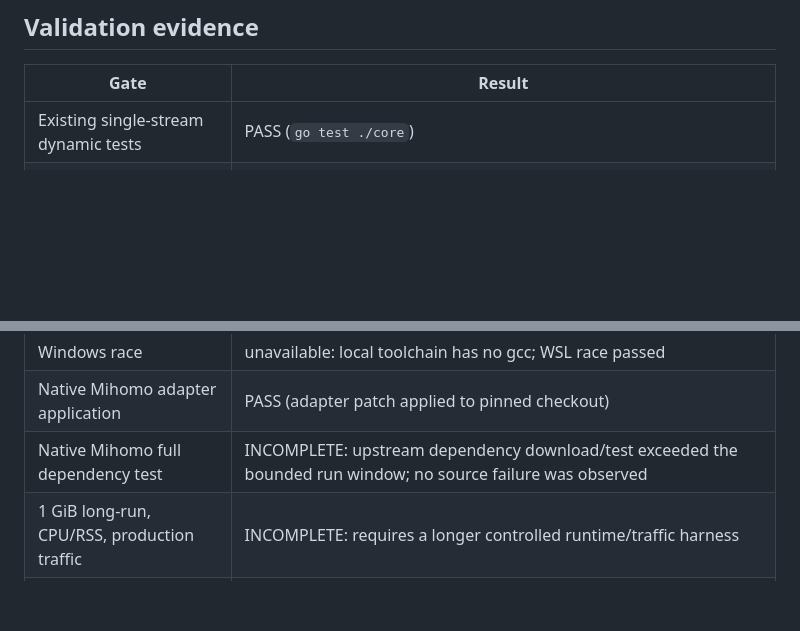
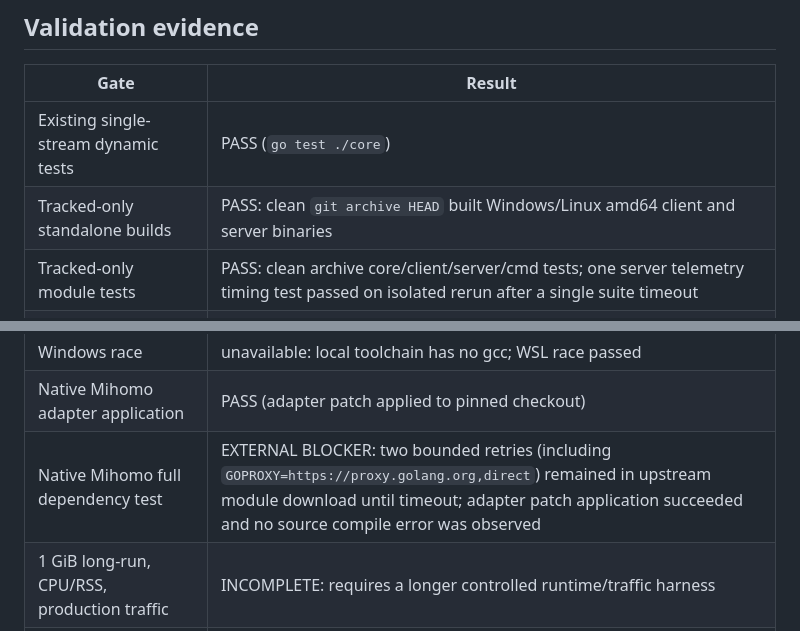
Before and after one commit to Superbias/smp3-multipath-kit-public, a Markdown page: SMP3_GLOBAL_CARRIER_CAPACITY_REPORT.md, 2 parts joined by grey strips. Drawn GitHub-style; blank space fills up the shorter version.

Commit message:
docs: record final promotion gate evidence

```diff
--- a/SMP3_GLOBAL_CARRIER_CAPACITY_REPORT.md
+++ b/SMP3_GLOBAL_CARRIER_CAPACITY_REPORT.md
@@ -17,6 +17,8 @@ GLOBAL_CARRIER_CAPACITY_PROMOTION_IN_PROGRESS
 | Gate | Result |
 |---|---|
 | Existing single-stream dynamic tests | PASS (`go test ./core`) |
+| Tracked-only standalone builds | PASS: clean `git archive HEAD` built Windows/Linux amd64 client and server binaries |
+| Tracked-only module tests | PASS: clean archive core/client/server/cmd tests; one server telemetry timing test passed on isolated rerun after a single suite timeout |
 | Client integration tests | PASS (`go test ./client`) |
 | Server integration tests | PASS (`go test ./server`) |
 | Registry sharing and identity isolation | PASS (`TestCarrierCapacityRegistrySharesCarrierAndIsolatesKeys`) |
@@ -28,7 +30,7 @@ GLOBAL_CARRIER_CAPACITY_PROMOTION_IN_PROGRESS
 | Core/client/server race under WSL Debian Go 1.24.4 + gcc | PASS (`go test -race ./core ./client ./server ./cmd/smp3-client ./cmd/smp3-server`) |
 | Windows race | unavailable: local toolchain has no gcc; WSL race passed |
 | Native Mihomo adapter application | PASS (adapter patch applied to pinned checkout) |
-| Native Mihomo full dependency test | INCOMPLETE: upstream dependency download/test exceeded the bounded run window; no source failure was observed |
+| Native Mihomo full dependency test | EXTERNAL BLOCKER: two bounded retries (including `GOPROXY=https://proxy.golang.org,direct`) remained in upstream module download until timeout; adapter patch application succeeded and no source compile error was observed |
 | 1 GiB long-run, CPU/RSS, production traffic | INCOMPLETE: requires a longer controlled runtime/traffic harness |
 | `git diff --check` | PASS |
 
```
